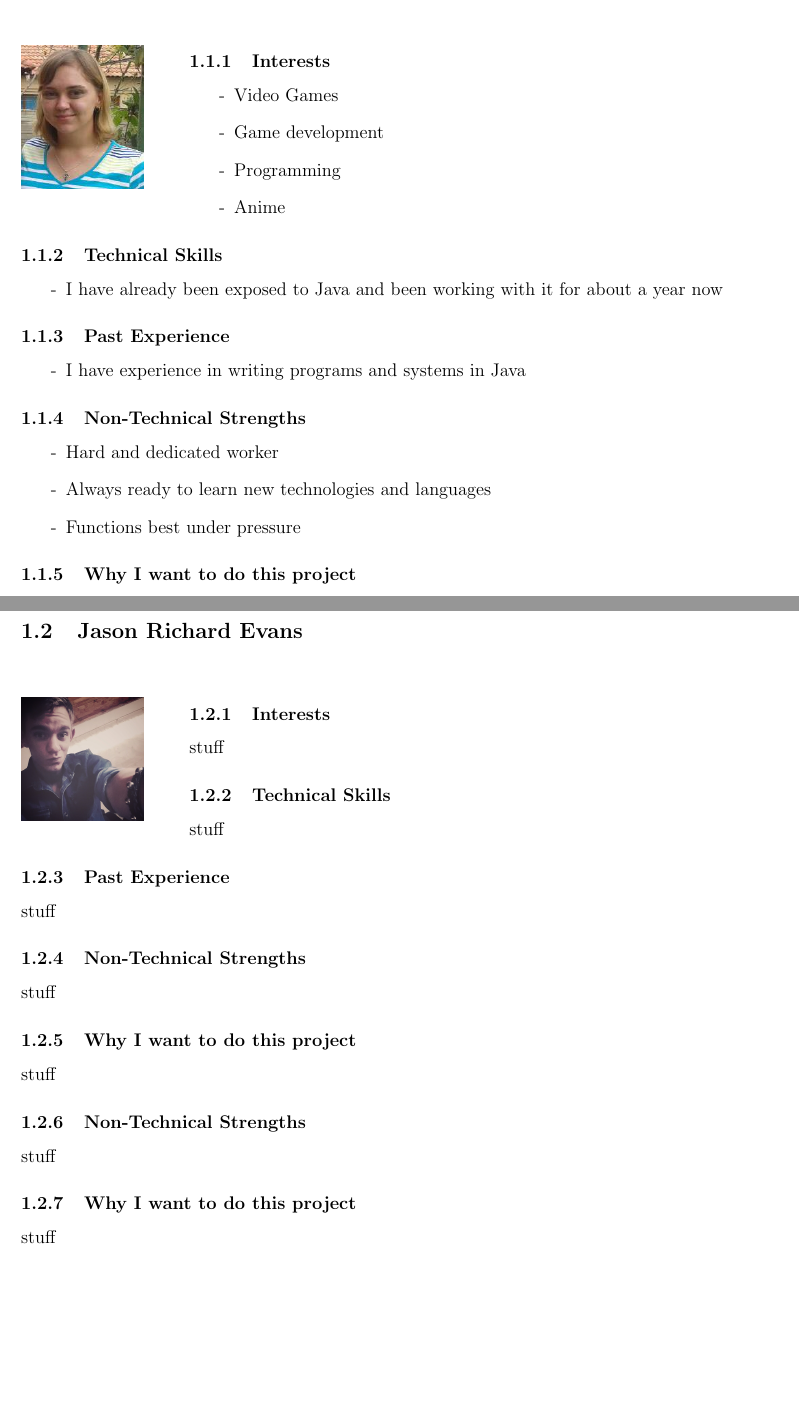
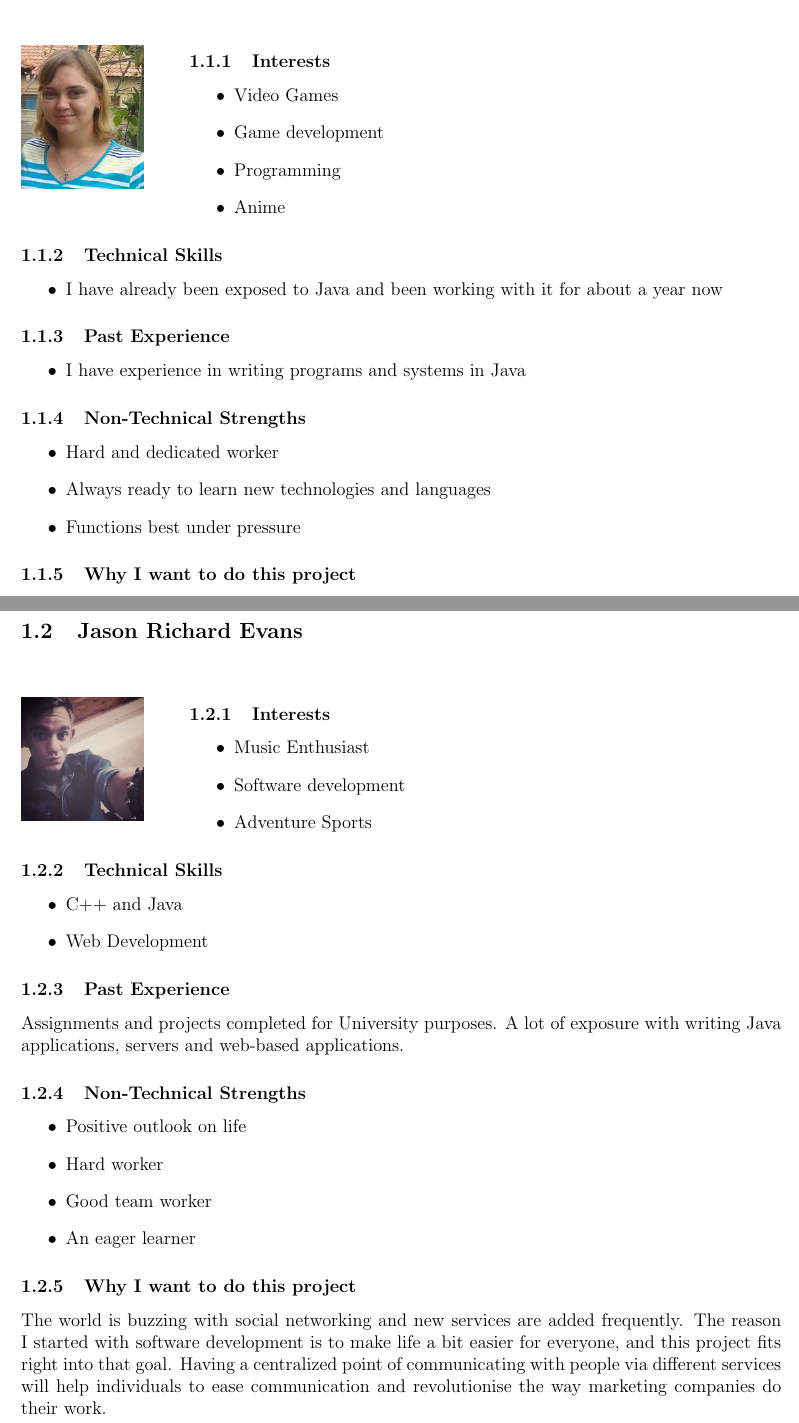
Before and after one commit to masterfloki/COS301_Main_Project, a LaTeX document (Project_Tenders/IM_Tender/tender_IM.tex, which reads Project_Tenders/IM_Tender/team.tex): two parts of pages 3 and 4 of 10, joined at a grey line, cut so that both start at the same text, the shorter picture padded with empty space. Compiled offline with pdfLaTeX.

Commit message:
Added my information for client team analysis

```diff
--- a/Project_Tenders/IM_Tender/team.tex
+++ b/Project_Tenders/IM_Tender/team.tex
@@ -12,24 +12,24 @@
 \textcolor{white}{.}
 \subsubsection{Interests}
 \begin{itemize}
-	\item[-]{Video Games}
-	\item[-]{Game development}
-	\item[-]{Programming}
-	\item[-]{Anime}
+	\item{Video Games}
+	\item{Game development}
+	\item{Programming}
+	\item{Anime}
 \end{itemize}
 \subsubsection{Technical Skills}
 \begin{itemize}
-	\item[-]{I have already been exposed to Java and been working with it for about a year now}
+	\item{I have already been exposed to Java and been working with it for about a year now}
 \end{itemize}
 \subsubsection{Past Experience}
 \begin{itemize}
-	\item[-]{I have experience in writing programs and systems in Java}
+	\item{I have experience in writing programs and systems in Java}
 \end{itemize}
 \subsubsection{Non-Technical Strengths}
 \begin{itemize}
-	\item[-]{Hard and dedicated worker}
-	\item[-]{Always ready to learn new technologies and languages}
-	\item[-]{Functions best under pressure}
+	\item{Hard and dedicated worker}
+	\item{Always ready to learn new technologies and languages}
+	\item{Functions best under pressure}
 \end{itemize}
 \subsubsection{Why I want to do this project}
 This project seemed like it would be a rather interesting project to do as well as the fact that it would be great exposure to a whole new side of IT that I have not yet had the privilege of delving into. I believe that by doing this project I will get valuable exposure that can later help in other projects that I might attempt. This project also seems like it would be a good challenge since I am more comfortable with smaller projects and systems and by doing a larger project such as this it will help me broaden my range of capabilities. Lastly due to the size of the project and the strict time line the pressure will be greatly increased helping me to work at my best without losing interest with the project.
@@ -42,15 +42,29 @@ This project seemed like it would be a rather interesting project to do as well
 \end{wrapfigure}
 
 \textcolor{white}{.}
-\subsubsection{Interests} stuff
-\subsubsection{Technical Skills} stuff
-\subsubsection{Past Experience} stuff
-
-\subsubsection{Non-Technical Strengths} stuff
-\subsubsection{Why I want to do this project} stuff
-
-\subsubsection{Non-Technical Strengths} stuff
-\subsubsection{Why I want to do this project} stuff
+\subsubsection{Interests}
+\begin{itemize}
+	\item{Music Enthusiast}
+	\item{Software development}
+	\item{Adventure Sports}
+\end{itemize}
+\subsubsection{Technical Skills}
+\begin{itemize}
+	\item{C++ and Java}
+	\item{Web Development}
+\end{itemize}
+\subsubsection{Past Experience}
+%WHAT SHOULD I WRITE HERE??
+Assignments and projects completed for University purposes. A lot of exposure with writing Java applications, servers and web-based applications.
+\subsubsection{Non-Technical Strengths}
+\begin{itemize}
+	\item{Positive outlook on life}
+	\item{Hard worker}
+	\item{Good team worker}
+	\item{An eager learner}
+\end{itemize}
+\subsubsection{Why I want to do this project}
+The world is buzzing with social networking and new services are added frequently. The reason I started with software development is to make life a bit easier for everyone, and this project fits right into that goal. Having a centralized point of communicating with people via different services will help individuals to ease communication and revolutionise the way marketing companies do their work.
 
 \pagebreak
 \subsection{Renette Ros}
```
Also changed, not shown: Project_Tenders/Flowchart_Tender/team.tex (+24 -6 lines), Project_Tenders/Flowchart_Tender/tender_Flowchart.pdf, 1 other file.
